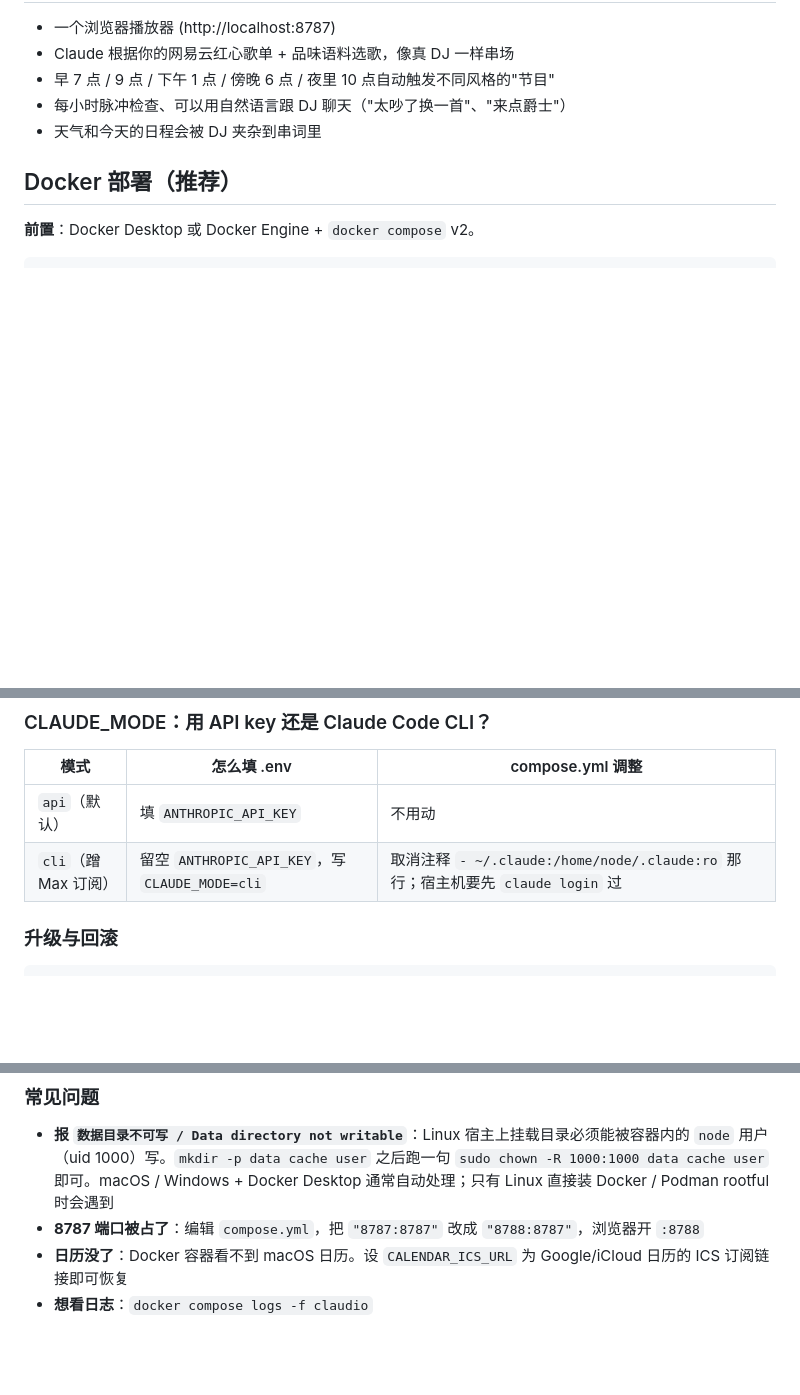
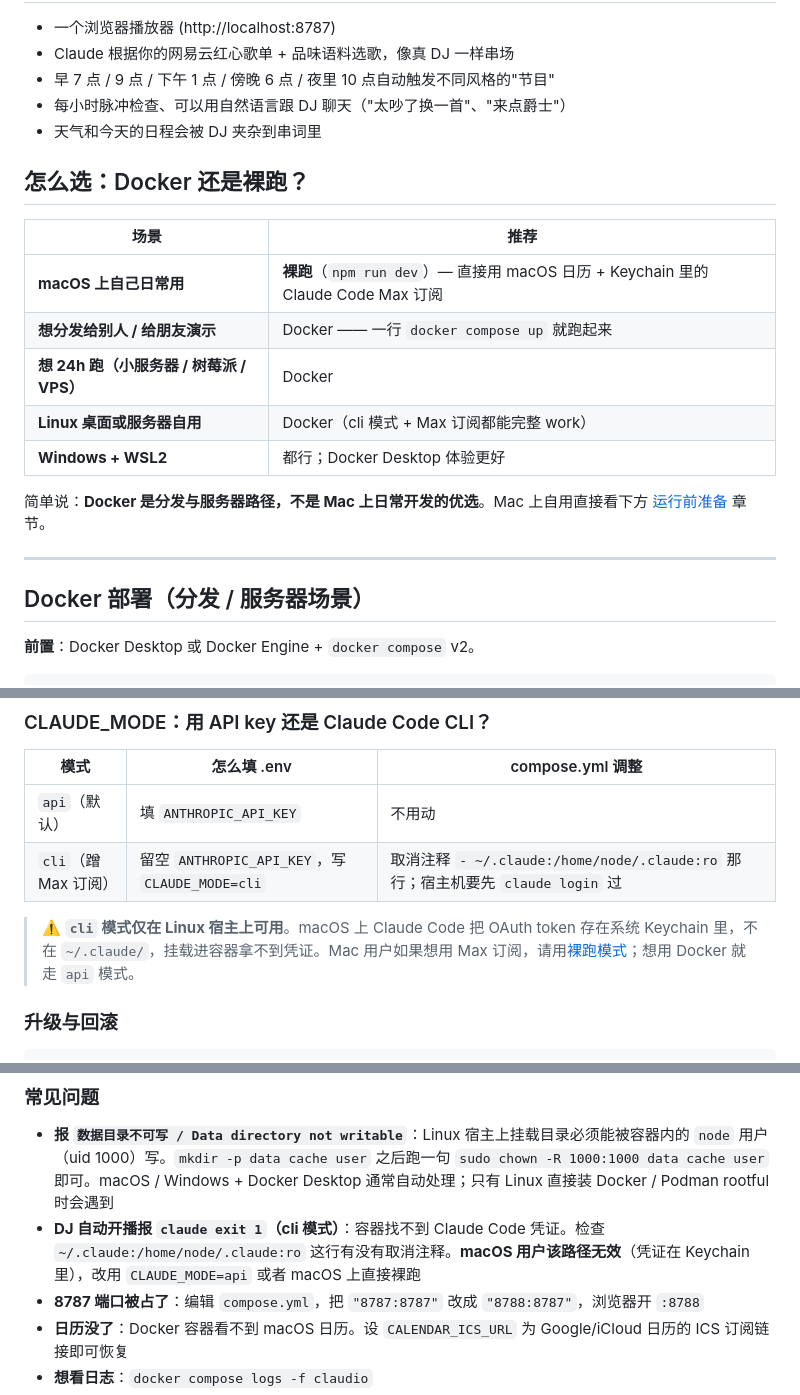
Before and after one commit to MelbPaulZ/claudio-radio, a Markdown page: README.md, 3 parts joined by grey strips. GitHub-like rendering; blank space fills up the shorter version.

Commit message:
docs: reposition README — Docker is for distribution/server, bare-metal for Mac daily
- Added decision matrix at top: Mac daily use → bare-metal, distribution/server → Docker
- Renamed 'Docker 部署（推荐）' to 'Docker 部署（分发 / 服务器场景）'
- Documented macOS+cli limitation: Claude Code OAuth tokens live in macOS Keychain,
  not in ~/.claude/, so cli mode + bind-mount only works on Linux hosts
- Added FAQ entry for the 'claude exit 1' error users will hit if they try
  cli mode on macOS Docker

````diff
--- a/README.md
+++ b/README.md
@@ -11,7 +11,21 @@
 - 每小时脉冲检查、可以用自然语言跟 DJ 聊天（"太吵了换一首"、"来点爵士"）
 - 天气和今天的日程会被 DJ 夹杂到串词里
 
-## Docker 部署（推荐）
+## 怎么选：Docker 还是裸跑？
+
+| 场景 | 推荐 |
+|---|---|
+| **macOS 上自己日常用** | **裸跑**（`npm run dev`）— 直接用 macOS 日历 + Keychain 里的 Claude Code Max 订阅 |
+| **想分发给别人 / 给朋友演示** | Docker —— 一行 `docker compose up` 就跑起来 |
+| **想 24h 跑（小服务器 / 树莓派 / VPS）** | Docker |
+| **Linux 桌面或服务器自用** | Docker（cli 模式 + Max 订阅都能完整 work）|
+| **Windows + WSL2** | 都行；Docker Desktop 体验更好 |
+
+简单说：**Docker 是分发与服务器路径，不是 Mac 上日常开发的优选**。Mac 上自用直接看下方 [运行前准备](#运行前准备) 章节。
+
+---
+
+## Docker 部署（分发 / 服务器场景）
 
 **前置**：Docker Desktop 或 Docker Engine + `docker compose` v2。
 
@@ -46,6 +60,8 @@ docker compose up -d
 | `api`（默认）| 填 `ANTHROPIC_API_KEY` | 不用动 |
 | `cli`（蹭 Max 订阅）| 留空 `ANTHROPIC_API_KEY`，写 `CLAUDE_MODE=cli` | 取消注释 `- ~/.claude:/home/node/.claude:ro` 那行；宿主机要先 `claude login` 过 |
 
+> ⚠️ **`cli` 模式仅在 Linux 宿主上可用**。macOS 上 Claude Code 把 OAuth token 存在系统 Keychain 里，不在 `~/.claude/`，挂载进容器拿不到凭证。Mac 用户如果想用 Max 订阅，请用[裸跑模式](#运行前准备)；想用 Docker 就走 `api` 模式。
+
 ### 升级与回滚
 
 ```bash
@@ -60,6 +76,7 @@ docker compose pull && docker compose up -d
 ### 常见问题
 
 - **报 `数据目录不可写 / Data directory not writable`**：Linux 宿主上挂载目录必须能被容器内的 `node` 用户（uid 1000）写。`mkdir -p data cache user` 之后跑一句 `sudo chown -R 1000:1000 data cache user` 即可。macOS / Windows + Docker Desktop 通常自动处理；只有 Linux 直接装 Docker / Podman rootful 时会遇到
+- **DJ 自动开播报 `claude exit 1`（cli 模式）**：容器找不到 Claude Code 凭证。检查 `~/.claude:/home/node/.claude:ro` 这行有没有取消注释。**macOS 用户该路径无效**（凭证在 Keychain 里），改用 `CLAUDE_MODE=api` 或者 macOS 上直接裸跑
 - **8787 端口被占了**：编辑 `compose.yml`，把 `"8787:8787"` 改成 `"8788:8787"`，浏览器开 `:8788`
 - **日历没了**：Docker 容器看不到 macOS 日历。设 `CALENDAR_ICS_URL` 为 Google/iCloud 日历的 ICS 订阅链接即可恢复
 - **想看日志**：`docker compose logs -f claudio`
````
